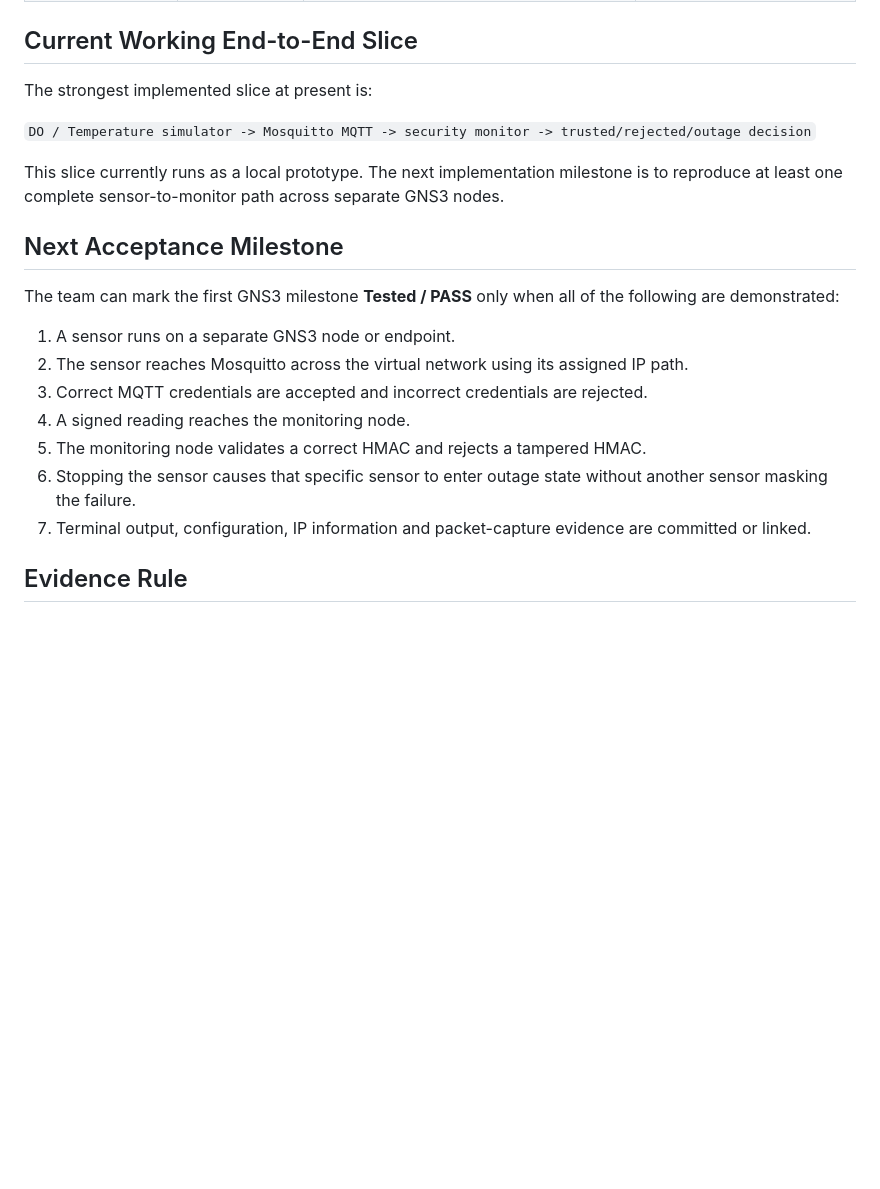
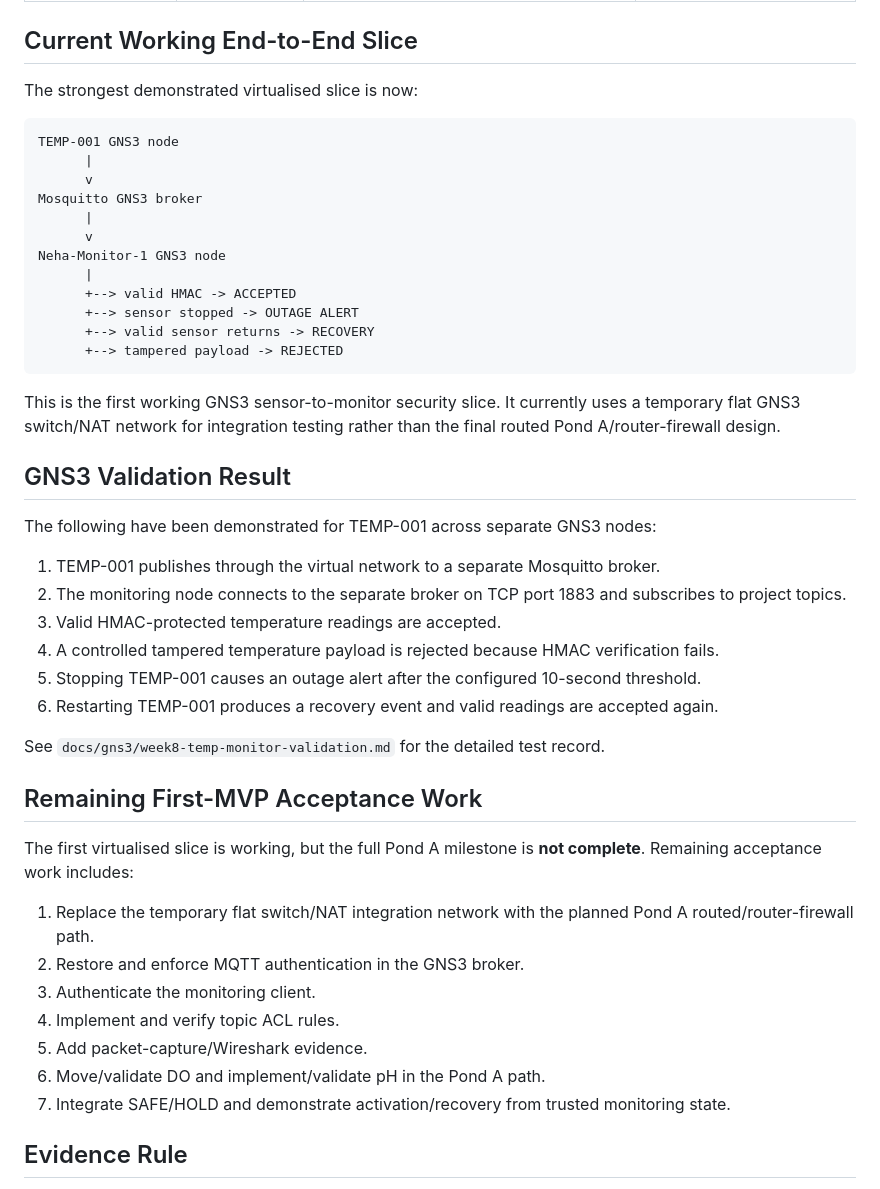
Before and after one commit to nininehaa/aq1-secure-aquaculture-iot, a Markdown page: docs/project-management/implementation-status.md, the part around one of its changes. GitHub-like rendering; blank space fills up the shorter version.

Commit message:
docs: update status with first GNS3 validation

````diff
--- a/docs/project-management/implementation-status.md
+++ b/docs/project-management/implementation-status.md
@@ -33,23 +34,49 @@
 
 ## Current Working End-to-End Slice
 
-The strongest implemented slice at present is:
+The strongest demonstrated virtualised slice is now:
 
-`DO / Temperature simulator -> Mosquitto MQTT -> security monitor -> trusted/rejected/outage decision`
+```text
+TEMP-001 GNS3 node
+      |
+      v
+Mosquitto GNS3 broker
+      |
+      v
+Neha-Monitor-1 GNS3 node
+      |
+      +--> valid HMAC -> ACCEPTED
+      +--> sensor stopped -> OUTAGE ALERT
+      +--> valid sensor returns -> RECOVERY
+      +--> tampered payload -> REJECTED
+```
 
-This slice currently runs as a local prototype. The next implementation milestone is to reproduce at least one complete sensor-to-monitor path across separate GNS3 nodes.
+This is the first working GNS3 sensor-to-monitor security slice. It currently uses a temporary flat GNS3 switch/NAT network for integration testing rather than the final routed Pond A/router-firewall design.
 
-## Next Acceptance Milestone
+## GNS3 Validation Result
 
-The team can mark the first GNS3 milestone **Tested / PASS** only when all of the following are demonstrated:
+The following have been demonstrated for TEMP-001 across separate GNS3 nodes:
 
-1. A sensor runs on a separate GNS3 node or endpoint.
-2. The sensor reaches Mosquitto across the virtual network using its assigned IP path.
-3. Correct MQTT credentials are accepted and incorrect credentials are rejected.
-4. A signed reading reaches the monitoring node.
-5. The monitoring node validates a correct HMAC and rejects a tampered HMAC.
-6. Stopping the sensor causes that specific sensor to enter outage state without another sensor masking the failure.
-7. Terminal output, configuration, IP information and packet-capture evidence are committed or linked.
+1. TEMP-001 publishes through the virtual network to a separate Mosquitto broker.
+2. The monitoring node connects to the separate broker on TCP port 1883 and subscribes to project topics.
+3. Valid HMAC-protected temperature readings are accepted.
+4. A controlled tampered temperature payload is rejected because HMAC verification fails.
+5. Stopping TEMP-001 causes an outage alert after the configured 10-second threshold.
+6. Restarting TEMP-001 produces a recovery event and valid readings are accepted again.
+
+See `docs/gns3/week8-temp-monitor-validation.md` for the detailed test record.
+
+## Remaining First-MVP Acceptance Work
+
+The first virtualised slice is working, but the full Pond A milestone is **not complete**. Remaining acceptance work includes:
+
+1. Replace the temporary flat switch/NAT integration network with the planned Pond A routed/router-firewall path.
+2. Restore and enforce MQTT authentication in the GNS3 broker.
+3. Authenticate the monitoring client.
+4. Implement and verify topic ACL rules.
+5. Add packet-capture/Wireshark evidence.
+6. Move/validate DO and implement/validate pH in the Pond A path.
+7. Integrate SAFE/HOLD and demonstrate activation/recovery from trusted monitoring state.
 
 ## Evidence Rule
 
````
Also changed, not shown: other parts of docs/project-management/implementation-status.md (+10 -9 lines).
